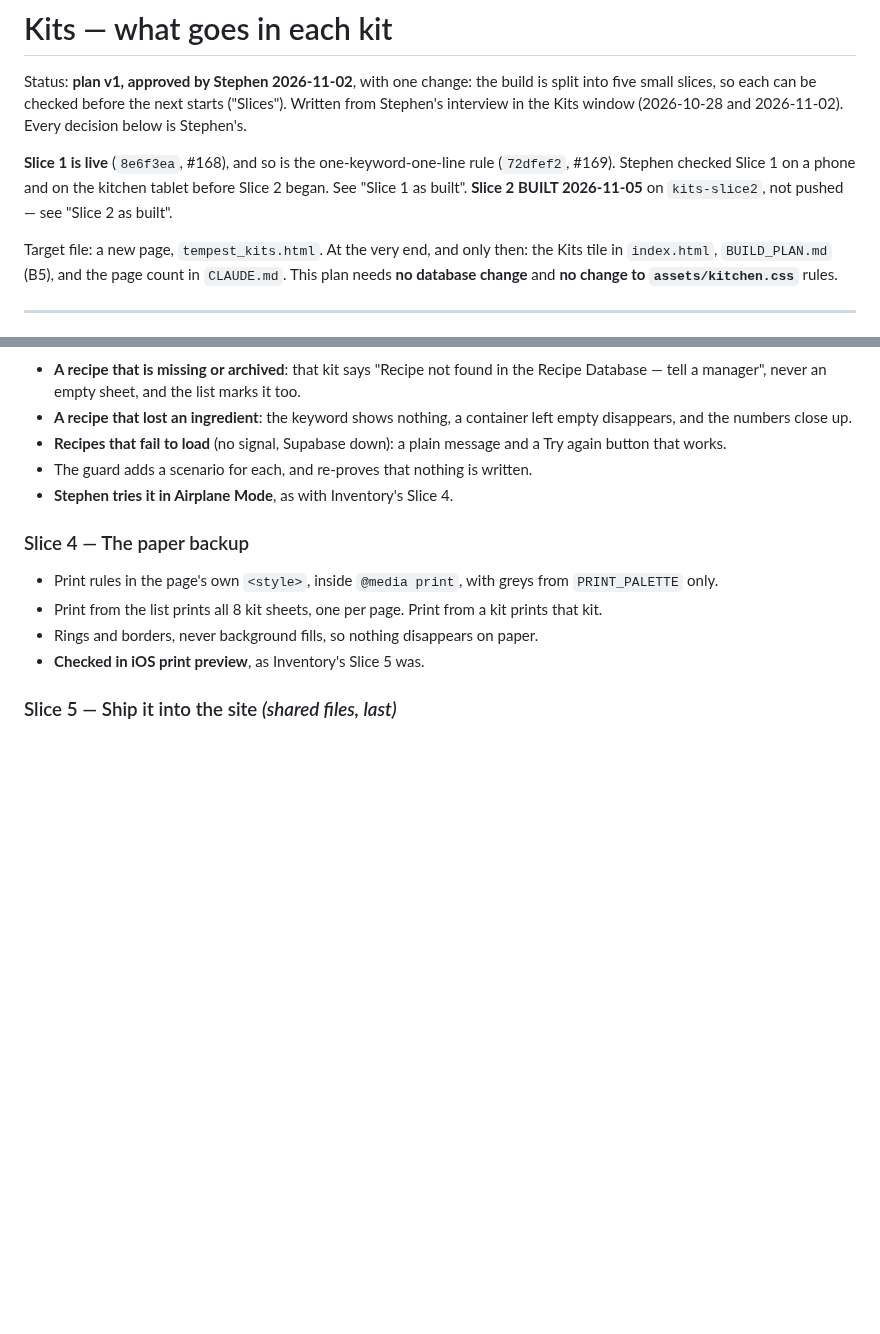
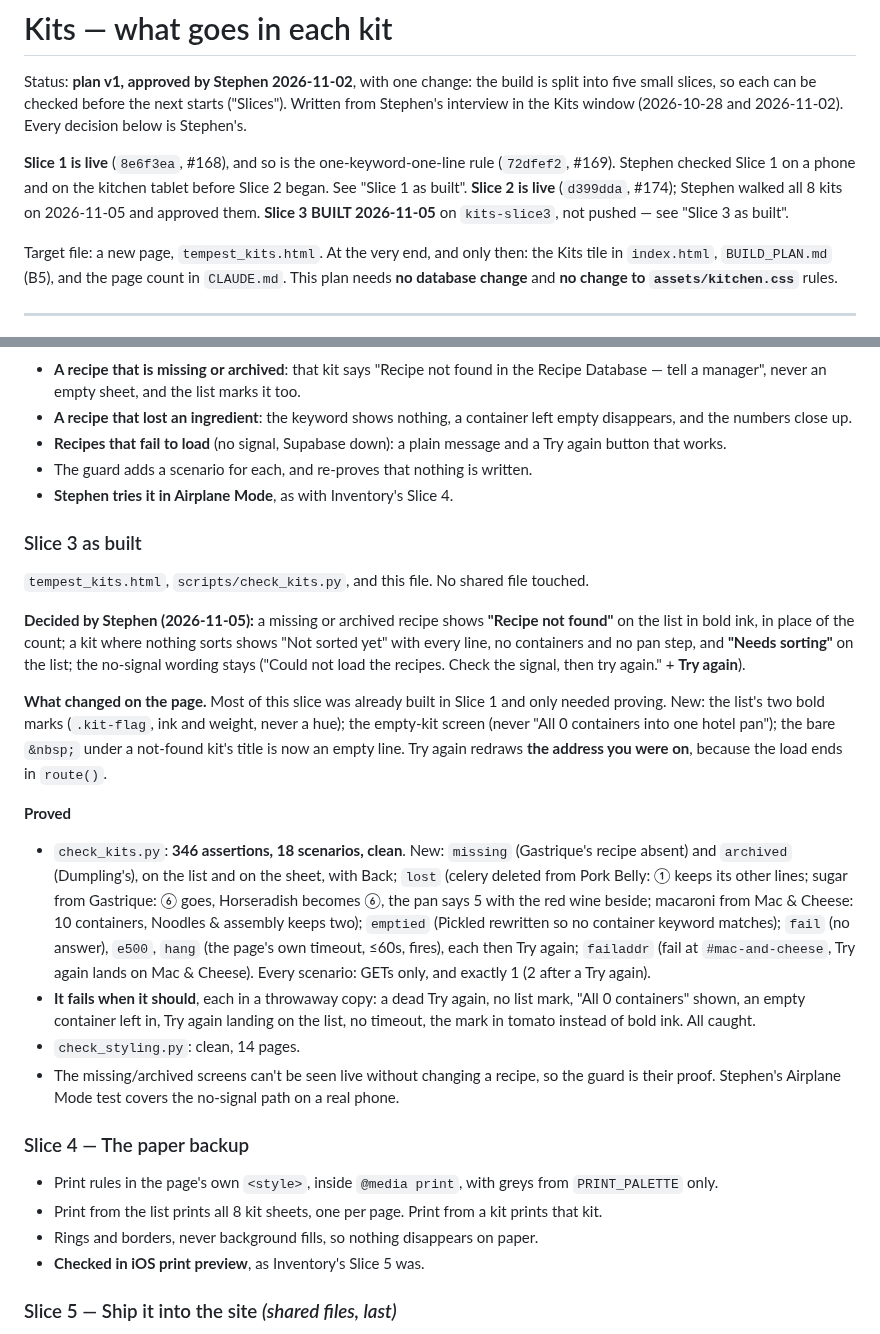
Before and after one commit to PourGuysSF/boxkitchen, a Markdown page: docs/kits.md, 2 parts joined by grey strips. Rendered like a GitHub page; blank space fills up the shorter version.

Commit message:
Kits slice 3: as built
Co-Authored-By: Claude Opus 5.5 <noreply@anthropic.com>

```diff
--- a/docs/kits.md
+++ b/docs/kits.md
@@ -7,8 +7,9 @@ Stephen's.
 
 **Slice 1 is live** (`8e6f3ea`, #168), and so is the one-keyword-one-line rule (`72dfef2`,
 #169). Stephen checked Slice 1 on a phone and on the kitchen tablet before Slice 2 began. See
-"Slice 1 as built". **Slice 2 BUILT 2026-11-05** on `kits-slice2`, not pushed — see "Slice 2
-as built".
+"Slice 1 as built". **Slice 2 is live** (`d399dda`, #174); Stephen walked all 8 kits on
+2026-11-05 and approved them. **Slice 3 BUILT 2026-11-05** on `kits-slice3`, not pushed — see
+"Slice 3 as built".
 
 Target file: a new page, `tempest_kits.html`. At the very end, and only then: the Kits tile in
 `index.html`, `BUILD_PLAN.md` (B5), and the page count in `CLAUDE.md`. This plan needs **no
@@ -426,6 +427,39 @@ keyword finds a line. No keyword was changed.
 - The guard adds a scenario for each, and re-proves that nothing is written.
 - **Stephen tries it in Airplane Mode**, as with Inventory's Slice 4.
 
+### Slice 3 as built
+
+`tempest_kits.html`, `scripts/check_kits.py`, and this file. No shared file touched.
+
+**Decided by Stephen (2026-11-05):** a missing or archived recipe shows **"Recipe not found"**
+on the list in bold ink, in place of the count; a kit where nothing sorts shows "Not sorted
+yet" with every line, no containers and no pan step, and **"Needs sorting"** on the list; the
+no-signal wording stays ("Could not load the recipes. Check the signal, then try again." +
+**Try again**).
+
+**What changed on the page.** Most of this slice was already built in Slice 1 and only
+needed proving. New: the list's two bold marks (`.kit-flag`, ink and weight, never a hue);
+the empty-kit screen (never "All 0 containers into one hotel pan"); the bare `&nbsp;`
+under a not-found kit's title is now an empty line. Try again redraws **the address you were
+on**, because the load ends in `route()`.
+
+**Proved**
+
+- `check_kits.py`: **346 assertions, 18 scenarios, clean**. New: `missing` (Gastrique's recipe
+  absent) and `archived` (Dumpling's), on the list and on the sheet, with Back; `lost`
+  (celery deleted from Pork Belly: ① keeps its other lines; sugar from Gastrique: ⑥ goes,
+  Horseradish becomes ⑥, the pan says 5 with the red wine beside; macaroni from Mac & Cheese:
+  10 containers, Noodles & assembly keeps two); `emptied` (Pickled rewritten so no container
+  keyword matches); `fail` (no answer), `e500`, `hang` (the page's own timeout, ≤60s, fires),
+  each then Try again; `failaddr` (fail at `#mac-and-cheese`, Try again lands on Mac &
+  Cheese). Every scenario: GETs only, and exactly 1 (2 after a Try again).
+- **It fails when it should**, each in a throwaway copy: a dead Try again, no list mark,
+  "All 0 containers" shown, an empty container left in, Try again landing on the list, no
+  timeout, the mark in tomato instead of bold ink. All caught.
+- `check_styling.py`: clean, 14 pages.
+- The missing/archived screens can't be seen live without changing a recipe, so the guard is
+  their proof. Stephen's Airplane Mode test covers the no-signal path on a real phone.
+
 ### Slice 4 — The paper backup
 
 - Print rules in the page's own `<style>`, inside `@media print`, with greys from
```
